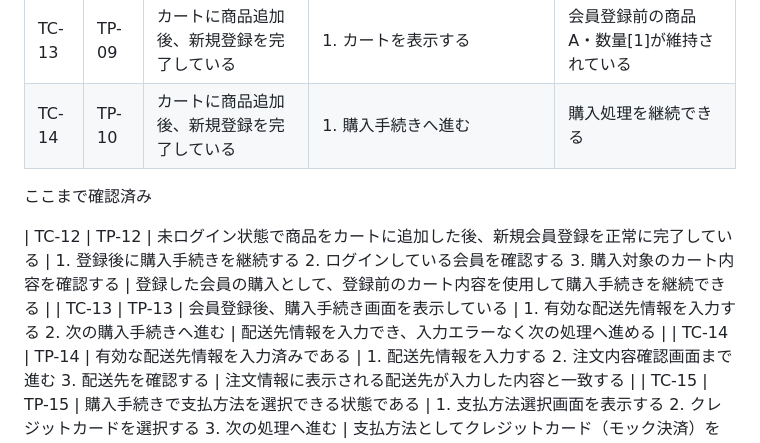
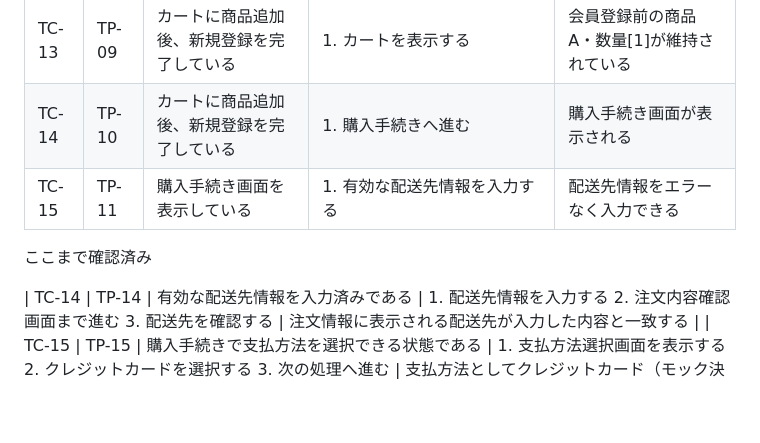
Before and after one commit to m5320023m-max/QA-EC-Portfolio, a Markdown page: 04_テスト分析・設計/テストケース.md, the part around the change. Drawn GitHub-style; blank space fills up the shorter version.

```diff
--- a/04_テスト分析・設計/テストケース.md
+++ b/04_テスト分析・設計/テストケース.md
@@ -17,11 +17,10 @@
 | TC-11 | TP-07 | 会員登録済み | 1. 画面上部の歯車アイコンを押下する 2. 「会員情報」を押下する | 入力したメールアドレスが表示される |
 | TC-12 | TP-08 | 会員登録済み | 1. 画面上部を確認する | 入力したユーザー名が画面上部に表示される |
 | TC-13 | TP-09 | カートに商品追加後、新規登録を完了している | 1. カートを表示する | 会員登録前の商品A・数量[1]が維持されている |
-| TC-14 | TP-10 | カートに商品追加後、新規登録を完了している | 1. 購入手続きへ進む | 購入処理を継続できる |
+| TC-14 | TP-10 | カートに商品追加後、新規登録を完了している | 1. 購入手続きへ進む | 購入手続き画面が表示される |
+| TC-15 | TP-11 | 購入手続き画面を表示している | 1. 有効な配送先情報を入力する | 配送先情報をエラーなく入力できる |
 ここまで確認済み
 
-| TC-12 | TP-12 | 未ログイン状態で商品をカートに追加した後、新規会員登録を正常に完了している | 1. 登録後に購入手続きを継続する 2. ログインしている会員を確認する 3. 購入対象のカート内容を確認する | 登録した会員の購入として、登録前のカート内容を使用して購入手続きを継続できる |
-| TC-13 | TP-13 | 会員登録後、購入手続き画面を表示している | 1. 有効な配送先情報を入力する 2. 次の購入手続きへ進む | 配送先情報を入力でき、入力エラーなく次の処理へ進める |
 | TC-14 | TP-14 | 有効な配送先情報を入力済みである | 1. 配送先情報を入力する 2. 注文内容確認画面まで進む 3. 配送先を確認する | 注文情報に表示される配送先が入力した内容と一致する |
 | TC-15 | TP-15 | 購入手続きで支払方法を選択できる状態である | 1. 支払方法選択画面を表示する 2. クレジットカードを選択する 3. 次の処理へ進む | 支払方法としてクレジットカード（モック決済）を選択でき、選択状態が保持される |
 | TC-16 | TP-16 | 商品・数量・配送先・支払方法を設定済みである | 1. 注文内容確認画面を表示する 2. 商品を確認する 3. 数量を確認する 4. 金額を確認する 5. 配送先を確認する 6. 支払方法を確認する | 商品・数量・金額・配送先・支払方法が、それぞれ購入手続きで選択・入力した内容と一致する |
```
